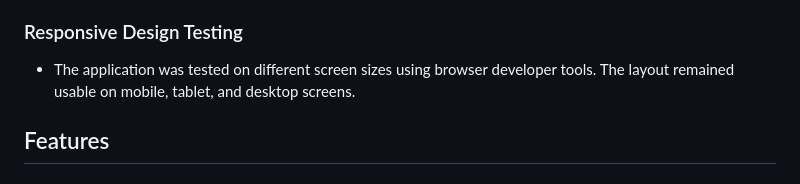
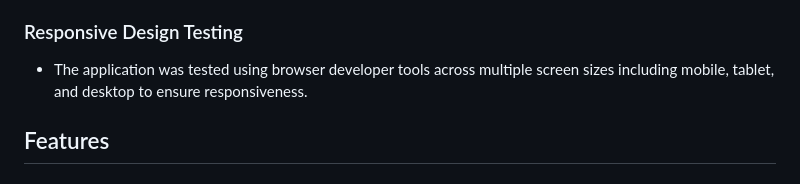
Before and after one commit to liepinaievaa-maker/restaurant-bootshaus-booking-system, a Markdown page: README.md, the part around the change. GitHub-like rendering.

```diff
--- a/README.md
+++ b/README.md
@@ -143,7 +143,7 @@ Wireframes were created during planning to guide the structure of the main pages
 
 ### Responsive Design Testing
 
-- The application was tested on different screen sizes using browser developer tools. The layout remained usable on mobile, tablet, and desktop screens.
+- The application was tested using browser developer tools across multiple screen sizes including mobile, tablet, and desktop to ensure responsiveness.
 
 ## Features
 
```
Also changed, not shown: TESTING.md (+13 -2 lines).
